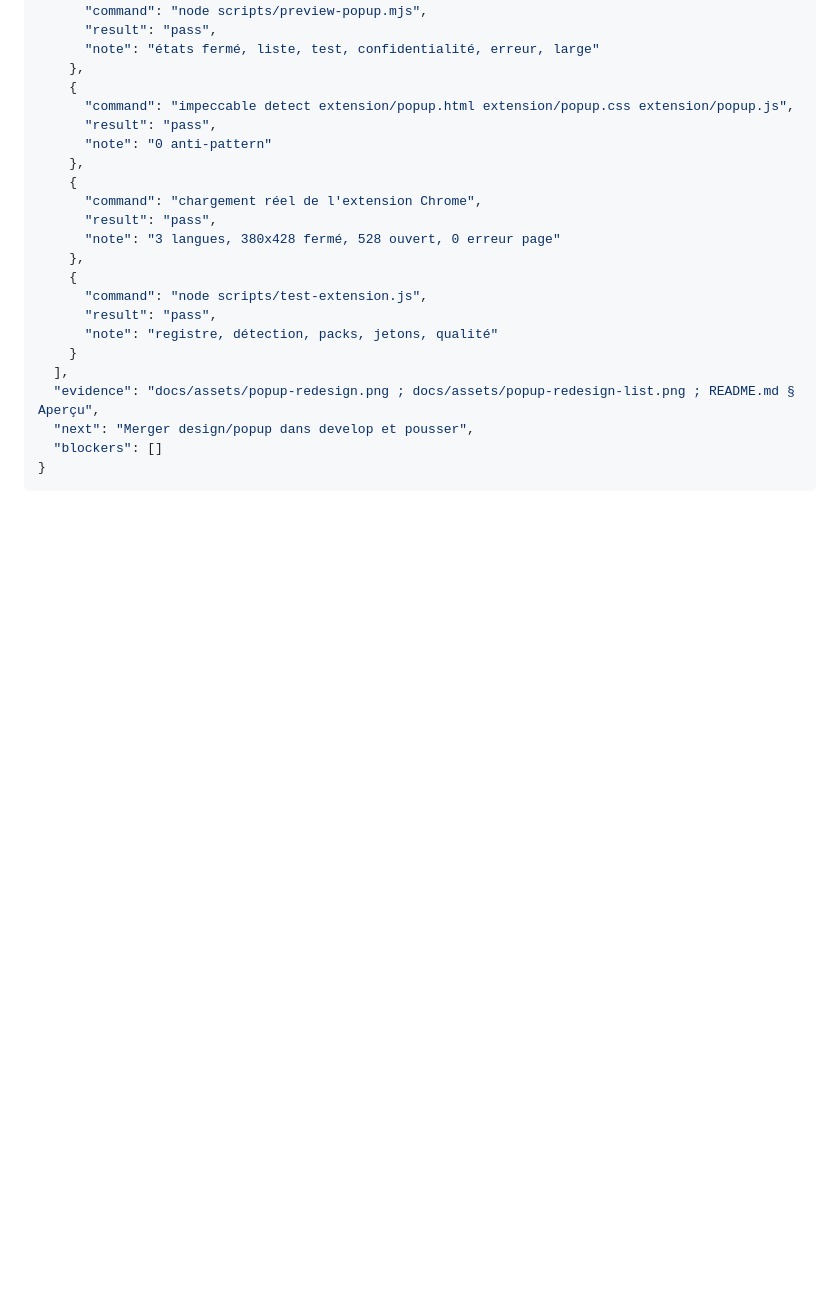
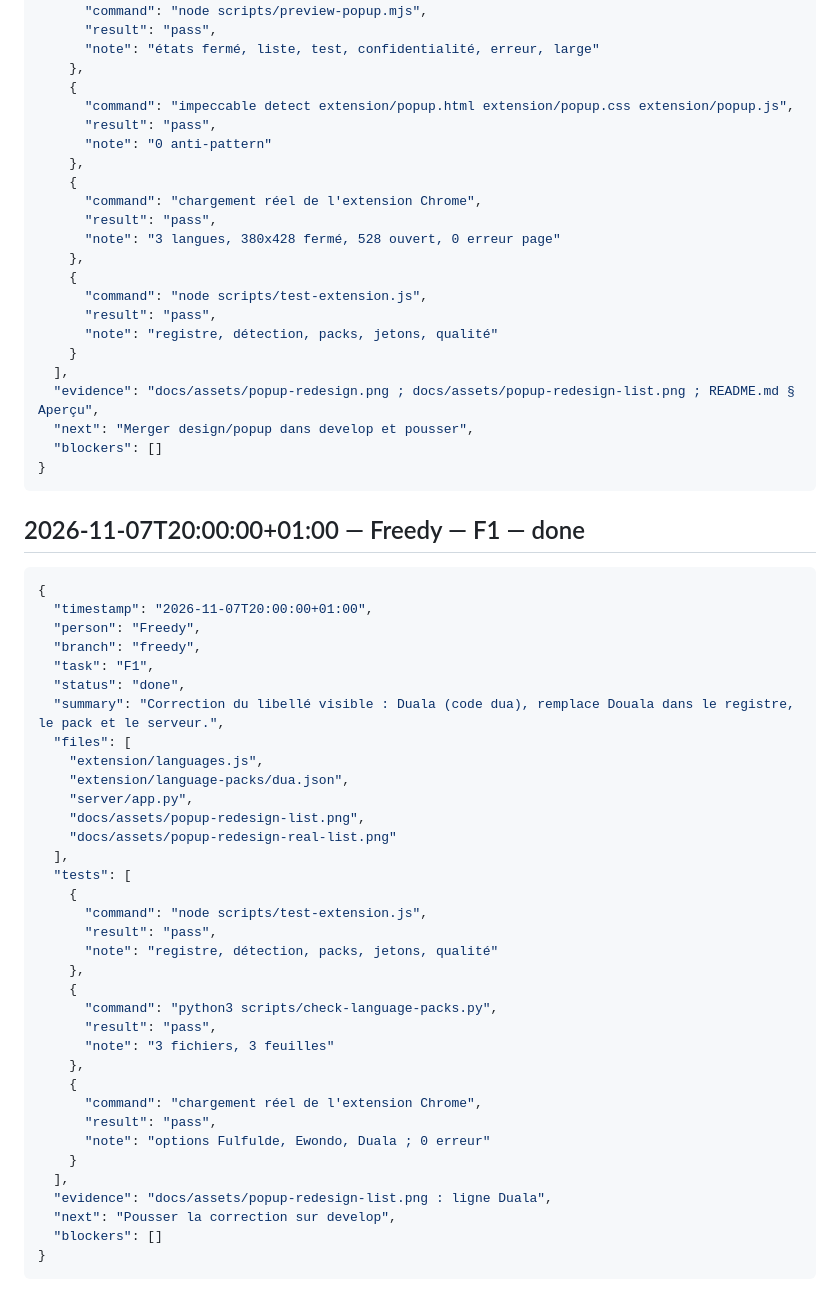
Before and after one commit to TSEFACKDEV/safinum-nkaplingua, a Markdown page: tasks/EVOLUTION.md, the part around the change. Drawn GitHub-style; blank space fills up the shorter version.

Commit message:
fix: libellé Duala dans le registre, le pack et le serveur
Remplace Douala par Duala dans l'interface et les libellés serveur. Captures et journal F1 mis à jour.

````diff
--- a/tasks/EVOLUTION.md
+++ b/tasks/EVOLUTION.md
@@ -1137,3 +1137,43 @@ mot `json`) avec les champs ci-dessous. Exemple de structure, en indentation :
   "blockers": []
 }
 ```
+
+## 2026-11-07T20:00:00+01:00 — Freedy — F1 — done
+
+```json
+{
+  "timestamp": "2026-11-07T20:00:00+01:00",
+  "person": "Freedy",
+  "branch": "freedy",
+  "task": "F1",
+  "status": "done",
+  "summary": "Correction du libellé visible : Duala (code dua), remplace Douala dans le registre, le pack et le serveur.",
+  "files": [
+    "extension/languages.js",
+    "extension/language-packs/dua.json",
+    "server/app.py",
+    "docs/assets/popup-redesign-list.png",
+    "docs/assets/popup-redesign-real-list.png"
+  ],
+  "tests": [
+    {
+      "command": "node scripts/test-extension.js",
+      "result": "pass",
+      "note": "registre, détection, packs, jetons, qualité"
+    },
+    {
+      "command": "python3 scripts/check-language-packs.py",
+      "result": "pass",
+      "note": "3 fichiers, 3 feuilles"
+    },
+    {
+      "command": "chargement réel de l'extension Chrome",
+      "result": "pass",
+      "note": "options Fulfulde, Ewondo, Duala ; 0 erreur"
+    }
+  ],
+  "evidence": "docs/assets/popup-redesign-list.png : ligne Duala",
+  "next": "Pousser la correction sur develop",
+  "blockers": []
+}
+```
````
Also changed, not shown: docs/assets/popup-redesign-list.png, docs/assets/popup-redesign-real-list.png, 3 other files.
